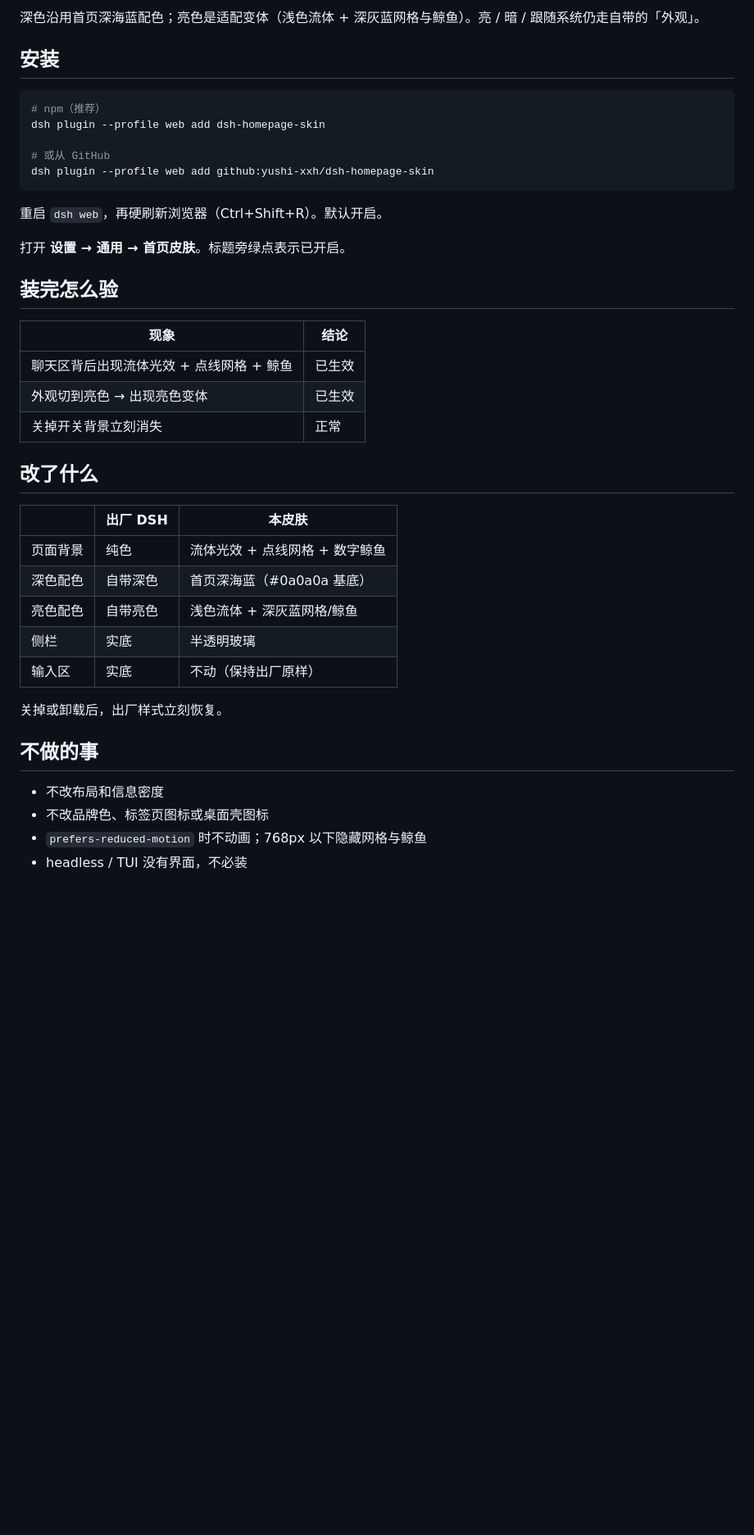
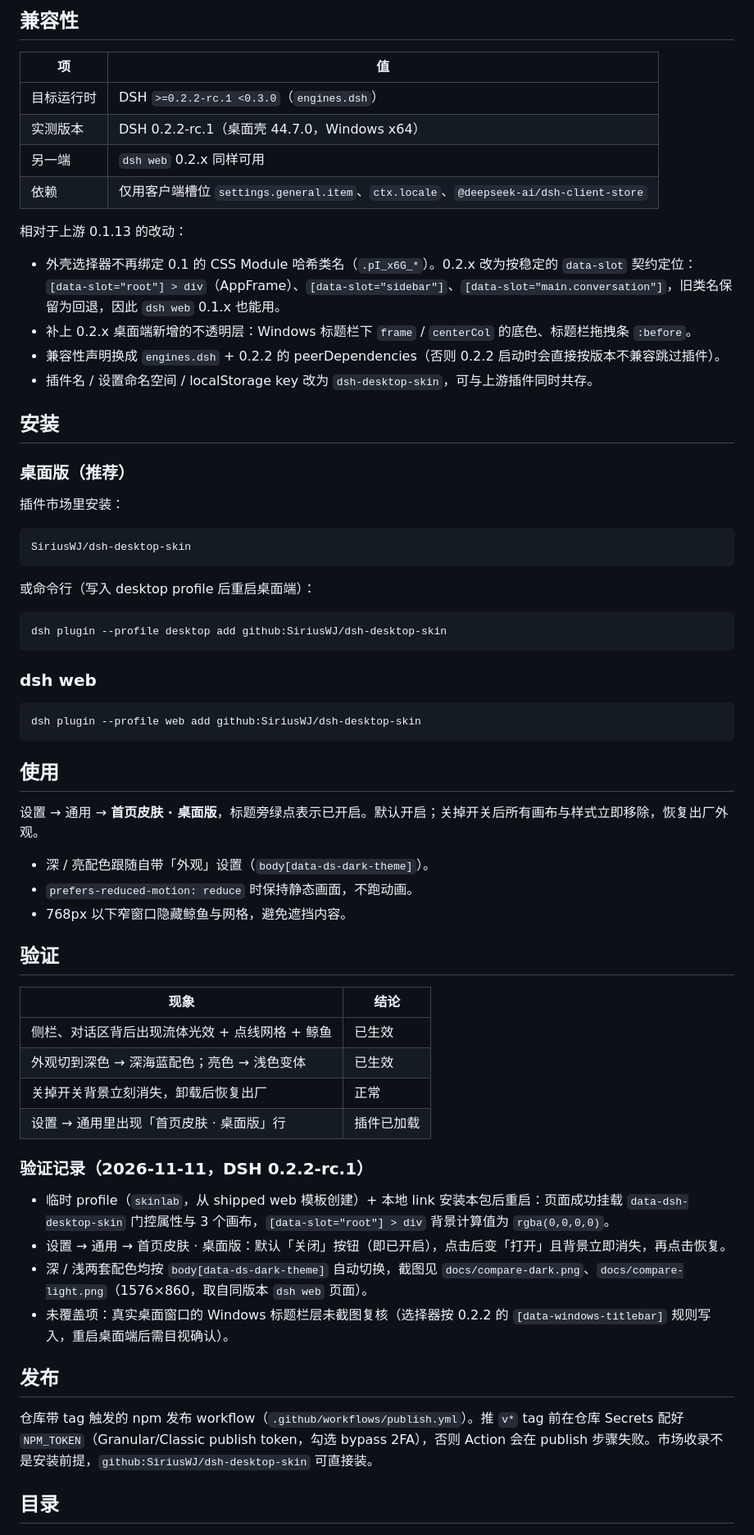
Before and after one commit to SiriusWJ/dsh-dshomepage-skin, a Markdown page: README.md, the part around one of its changes. Shown at 82% size. GitHub-like rendering; blank space fills up the shorter version.

````diff
--- a/README.md
+++ b/README.md
@@ -9,44 +10,69 @@
 
-深色沿用首页深海蓝配色；亮色是适配变体（浅色流体 + 深灰蓝网格与鲸鱼）。亮 / 暗 / 跟随系统仍走自带的「外观」。
+## 兼容性
+
+| 项 | 值 |
+| --- | --- |
+| 目标运行时 | DSH `>=0.2.2-rc.1 <0.3.0`（`engines.dsh`） |
+| 实测版本 | DSH 0.2.2-rc.1（桌面壳 44.7.0，Windows x64） |
+| 另一端 | `dsh web` 0.2.x 同样可用 |
+| 依赖 | 仅用客户端槽位 `settings.general.item`、`ctx.locale`、`@deepseek-ai/dsh-client-store` |
+
+相对于上游 0.1.13 的改动：
+
+- 外壳选择器不再绑定 0.1 的 CSS Module 哈希类名（`.pI_x6G_*`）。0.2.x 改为按稳定的 `data-slot` 契约定位：`[data-slot="root"] > div`（AppFrame）、`[data-slot="sidebar"]`、`[data-slot="main.conversation"]`，旧类名保留为回退，因此 `dsh web` 0.1.x 也能用。
+- 补上 0.2.x 桌面端新增的不透明层：Windows 标题栏下 `frame` / `centerCol` 的底色、标题栏拖拽条 `:before`。
+- 兼容性声明换成 `engines.dsh` + 0.2.2 的 peerDependencies（否则 0.2.2 启动时会直接按版本不兼容跳过插件）。
+- 插件名 / 设置命名空间 / localStorage key 改为 `dsh-desktop-skin`，可与上游插件同时共存。
 
 ## 安装
 
-```sh
-# npm（推荐）
-dsh plugin --profile web add dsh-homepage-skin
+### 桌面版（推荐）
 
-# 或从 GitHub
-dsh plugin --profile web add github:yushi-xxh/dsh-homepage-skin
+插件市场里安装：
+
+```
+SiriusWJ/dsh-desktop-skin
 ```
 
-重启 `dsh web`，再硬刷新浏览器（Ctrl+Shift+R）。默认开启。
+或命令行（写入 desktop profile 后重启桌面端）：
 
-打开 **设置 → 通用 → 首页皮肤**。标题旁绿点表示已开启。
+```sh
+dsh plugin --profile desktop add github:SiriusWJ/dsh-desktop-skin
+```
 
-## 装完怎么验
+### dsh web
+
+```sh
+dsh plugin --profile web add github:SiriusWJ/dsh-desktop-skin
+```
+
+## 使用
+
+设置 → 通用 → **首页皮肤 · 桌面版**，标题旁绿点表示已开启。默认开启；关掉开关后所有画布与样式立即移除，恢复出厂外观。
+
+- 深 / 亮配色跟随自带「外观」设置（`body[data-ds-dark-theme]`）。
+- `prefers-reduced-motion: reduce` 时保持静态画面，不跑动画。
+- 768px 以下窄窗口隐藏鲸鱼与网格，避免遮挡内容。
+
+## 验证
 
 | 现象 | 结论 |
-|---|---|
-| 聊天区背后出现流体光效 + 点线网格 + 鲸鱼 | 已生效 |
-| 外观切到亮色 → 出现亮色变体 | 已生效 |
-| 关掉开关背景立刻消失 | 正常 |
+| --- | --- |
+| 侧栏、对话区背后出现流体光效 + 点线网格 + 鲸鱼 | 已生效 |
+| 外观切到深色 → 深海蓝配色；亮色 → 浅色变体 | 已生效 |
+| 关掉开关背景立刻消失，卸载后恢复出厂 | 正常 |
+| 设置 → 通用里出现「首页皮肤 · 桌面版」行 | 插件已加载 |
 
-## 改了什么
+### 验证记录（2026-11-11，DSH 0.2.2-rc.1）
 
-| | 出厂 DSH | 本皮肤 |
-|---|---|---|
-| 页面背景 | 纯色 | 流体光效 + 点线网格 + 数字鲸鱼 |
-| 深色配色 | 自带深色 | 首页深海蓝（#0a0a0a 基底） |
-| 亮色配色 | 自带亮色 | 浅色流体 + 深灰蓝网格/鲸鱼 |
-| 侧栏 | 实底 | 半透明玻璃 |
-| 输入区 | 实底 | 不动（保持出厂原样） |
+- 临时 profile（`skinlab`，从 shipped web 模板创建）+ 本地 link 安装本包后重启：页面成功挂载 `data-dsh-desktop-skin` 门控属性与 3 个画布，`[data-slot="root"] > div` 背景计算值为 `rgba(0,0,0,0)`。
+- 设置 → 通用 → 首页皮肤 · 桌面版：默认「关闭」按钮（即已开启），点击后变「打开」且背景立即消失，再点击恢复。
+- 深 / 浅两套配色均按 `body[data-ds-dark-theme]` 自动切换，截图见 `docs/compare-dark.png`、`docs/compare-light.png`（1576×860，取自同版本 `dsh web` 页面）。
+- 未覆盖项：真实桌面窗口的 Windows 标题栏层未截图复核（选择器按 0.2.2 的 `[data-windows-titlebar]` 规则写入，重启桌面端后需目视确认）。
 
-关掉或卸载后，出厂样式立刻恢复。
+## 发布
 
-## 不做的事
+仓库带 tag 触发的 npm 发布 workflow（`.github/workflows/publish.yml`）。推 `v*` tag 前在仓库 Secrets 配好 `NPM_TOKEN`（Granular/Classic publish token，勾选 bypass 2FA），否则 Action 会在 publish 步骤失败。市场收录不是安装前提，`github:SiriusWJ/dsh-desktop-skin` 可直接装。
 
-- 不改布局和信息密度
-- 不改品牌色、标签页图标或桌面壳图标
-- `prefers-reduced-motion` 时不动画；768px 以下隐藏网格与鲸鱼
-- headless / TUI 没有界面，不必装
+## 目录
 
````
Also changed, not shown: other parts of README.md (+15 -7 lines), README.en.md (+47 -35 lines), docs/compare-light.png, 8 other files.
